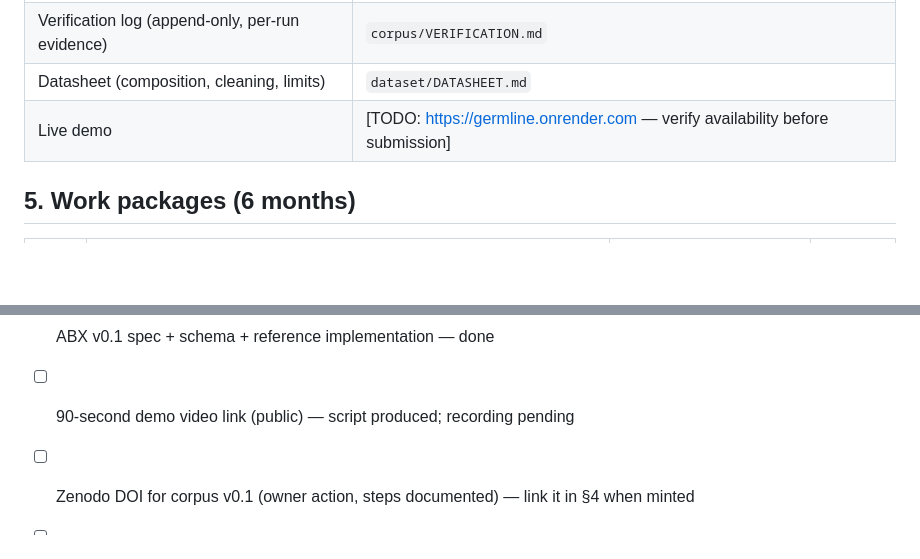
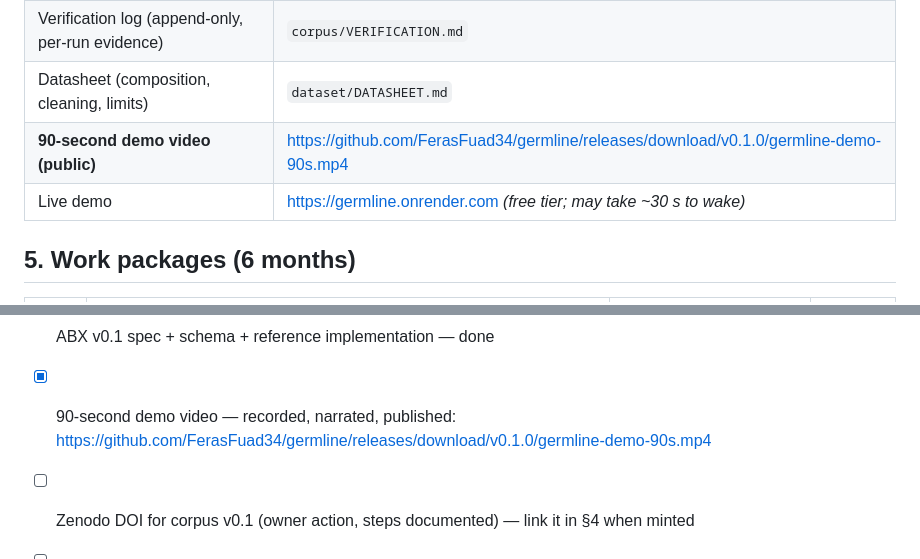
Before and after one commit to FerasFuad34/germline, a Markdown page: docs/grants/nlnet-proposal.md, 2 parts joined by grey strips. Rendered like a GitHub page; blank space fills up the shorter version.

```diff
--- a/docs/grants/nlnet-proposal.md
+++ b/docs/grants/nlnet-proposal.md
@@ -71,7 +71,8 @@ and founder of the GERMLINE project.
 | RFC-0 — ABX v0.1 specification | `docs/rfc/0001-abx-antibody-exchange-format.md` |
 | Verification log (append-only, per-run evidence) | `corpus/VERIFICATION.md` |
 | Datasheet (composition, cleaning, limits) | `dataset/DATASHEET.md` |
-| Live demo | [TODO: https://germline.onrender.com — verify availability before submission] |
+| **90-second demo video (public)** | https://github.com/FerasFuad34/germline/releases/download/v0.1.0/germline-demo-90s.mp4 |
+| Live demo | https://germline.onrender.com *(free tier; may take ~30 s to wake)* |
 
 ## 5. Work packages (6 months)
 
@@ -129,7 +130,7 @@ verified corpus, a frozen format, and published measurements.
 - [ ] Fill the 3 `[TODO]` identity fields (name, background, university) — 10 minutes
 - [x] Public repo + 100 antibodies + CI verification — done
 - [x] ABX v0.1 spec + schema + reference implementation — done
-- [ ] 90-second demo video link (public) — script produced; recording pending
+- [x] 90-second demo video — recorded, narrated, published: https://github.com/FerasFuad34/germline/releases/download/v0.1.0/germline-demo-90s.mp4
 - [ ] Zenodo DOI for corpus v0.1 (owner action, steps documented) — link it in §4 when minted
 - [ ] Confirm eligibility & payment logistics with NLnet (bank transfer to Yemen) — **email drafted, send early**
 - [ ] Re-verify the live demo link is up before submitting (§4)
```
Also changed, not shown: README.md (+7 -0 lines).
